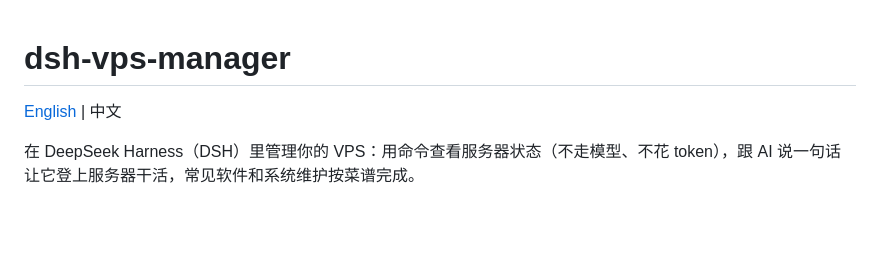
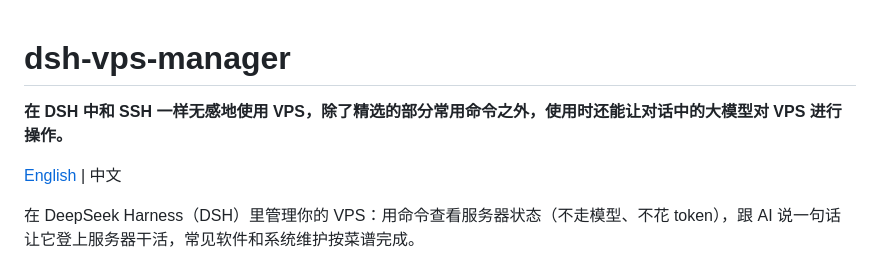
Before and after one commit to AIcivilization/dsh-vps-manager, a Markdown page: README.zh-CN.md, the part around the change. Rendered like a GitHub page; blank space fills up the shorter version.

```diff
--- a/README.zh-CN.md
+++ b/README.zh-CN.md
@@ -1,4 +1,6 @@
 # dsh-vps-manager
+
+**在 DSH 中和 SSH 一样无感地使用 VPS，除了精选的部分常用命令之外，使用时还能让对话中的大模型对 VPS 进行操作。**
 
 [English](README.md) | 中文
 
```
Also changed, not shown: README.md (+2 -0 lines).
